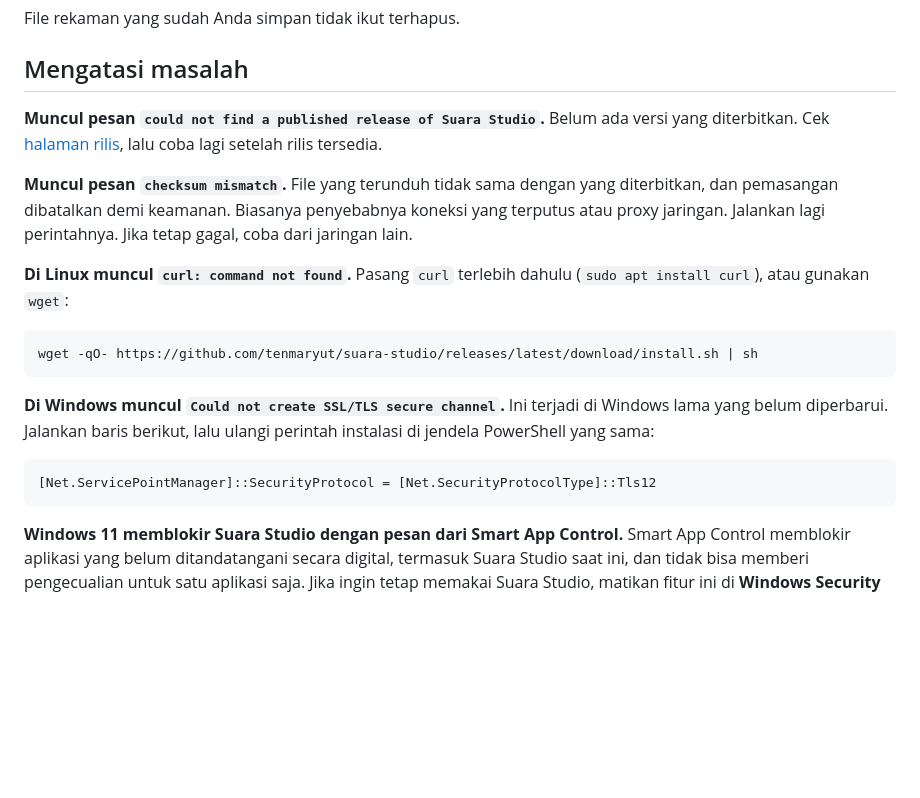
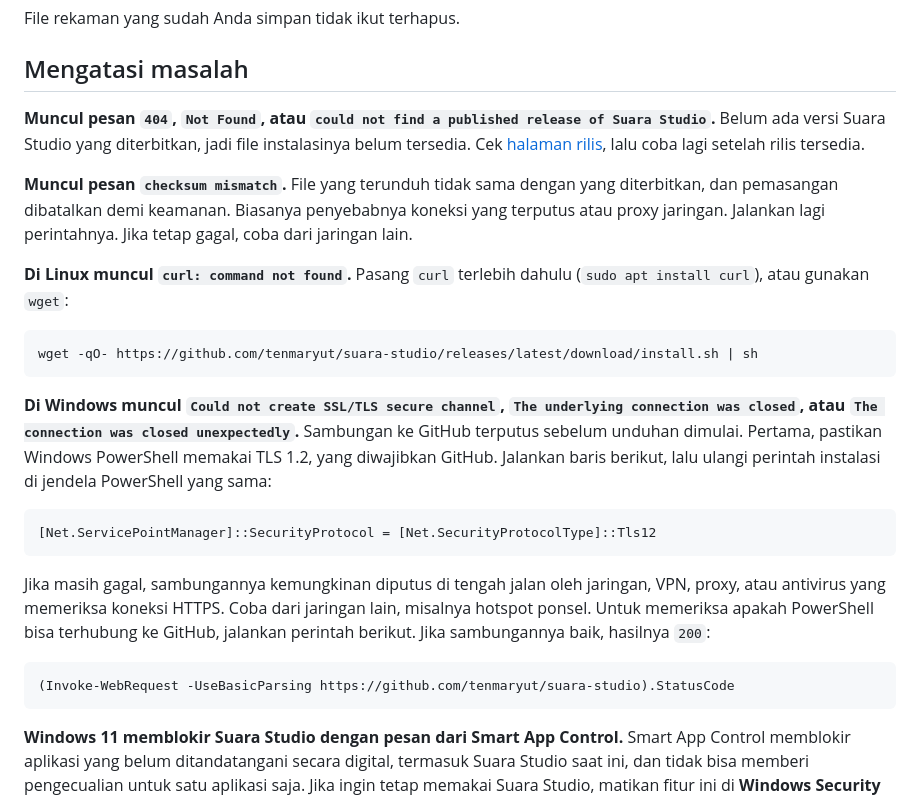
Before and after one commit to tenmaryut/suara-studio, a Markdown page: docs/panduan-unduh.md, the part around the change. GitHub-like rendering; blank space fills up the shorter version.

Commit message:
Cover 404 and dropped-connection errors in the download guide
Before the first release is published, the install URL itself returns 404, so irm and curl
fail before the scripts can print their own "no published release" message. On Windows
PowerShell, a connection to GitHub that is cut off shows up as "The connection was closed
unexpectedly". The troubleshooting section now names both errors, with the TLS 1.2 line and a
quick connection check.

Co-Authored-By: Claude Opus 5.5 <noreply@anthropic.com>
Claude-Session: https://claude.ai/code/session_01GsnVRAiQNAzc99ugKuDpsV

````diff
--- a/docs/panduan-unduh.md
+++ b/docs/panduan-unduh.md
@@ -296,8 +296,8 @@ File rekaman yang sudah Anda simpan tidak ikut terhapus.
 
 ## Mengatasi masalah
 
-**Muncul pesan `could not find a published release of Suara Studio`.**
-Belum ada versi yang diterbitkan. Cek
+**Muncul pesan `404`, `Not Found`, atau `could not find a published release of Suara Studio`.**
+Belum ada versi Suara Studio yang diterbitkan, jadi file instalasinya belum tersedia. Cek
 [halaman rilis](https://github.com/tenmaryut/suara-studio/releases), lalu coba lagi setelah rilis
 tersedia.
 
@@ -313,12 +313,23 @@ Pasang `curl` terlebih dahulu (`sudo apt install curl`), atau gunakan `wget`:
 wget -qO- https://github.com/tenmaryut/suara-studio/releases/latest/download/install.sh | sh
 ```
 
-**Di Windows muncul `Could not create SSL/TLS secure channel`.**
-Ini terjadi di Windows lama yang belum diperbarui. Jalankan baris berikut, lalu ulangi perintah
-instalasi di jendela PowerShell yang sama:
+**Di Windows muncul `Could not create SSL/TLS secure channel`, `The underlying connection was closed`,
+atau `The connection was closed unexpectedly`.**
+Sambungan ke GitHub terputus sebelum unduhan dimulai. Pertama, pastikan Windows PowerShell memakai
+TLS 1.2, yang diwajibkan GitHub. Jalankan baris berikut, lalu ulangi perintah instalasi di jendela
+PowerShell yang sama:
 
 ```powershell
 [Net.ServicePointManager]::SecurityProtocol = [Net.SecurityProtocolType]::Tls12
+```
+
+Jika masih gagal, sambungannya kemungkinan diputus di tengah jalan oleh jaringan, VPN, proxy, atau
+antivirus yang memeriksa koneksi HTTPS. Coba dari jaringan lain, misalnya hotspot ponsel. Untuk
+memeriksa apakah PowerShell bisa terhubung ke GitHub, jalankan perintah berikut. Jika sambungannya
+baik, hasilnya `200`:
+
+```powershell
+(Invoke-WebRequest -UseBasicParsing https://github.com/tenmaryut/suara-studio).StatusCode
 ```
 
 **Windows 11 memblokir Suara Studio dengan pesan dari Smart App Control.**
````
